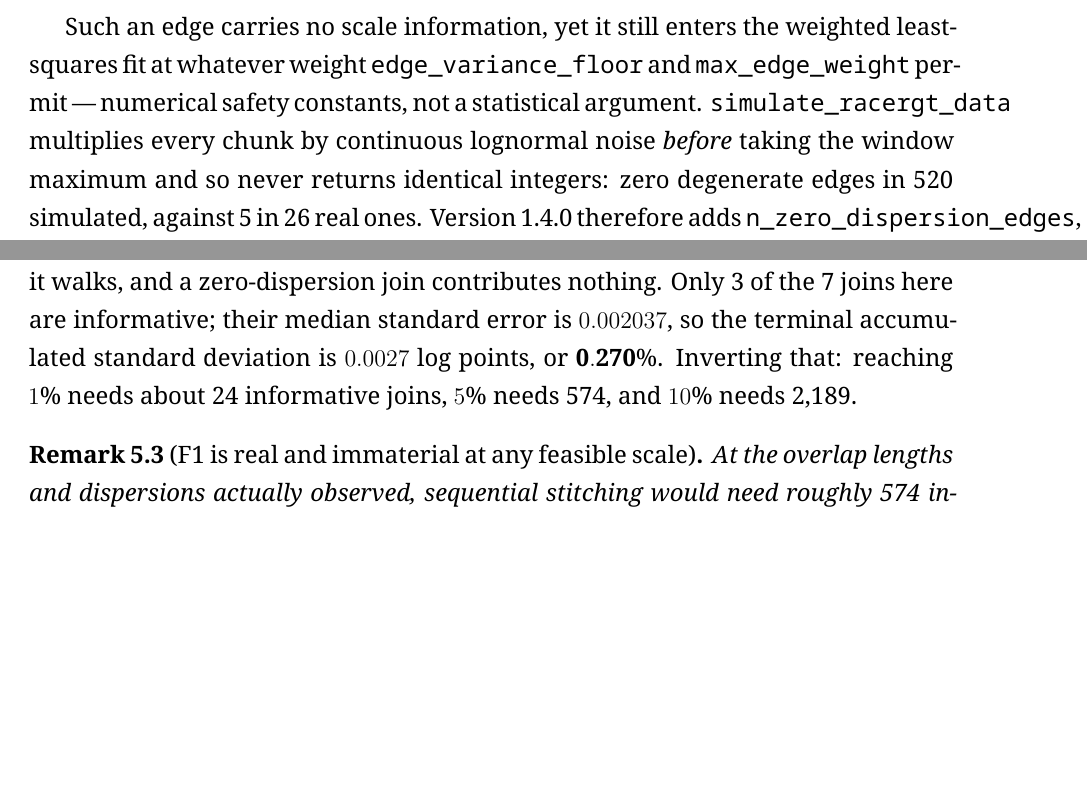
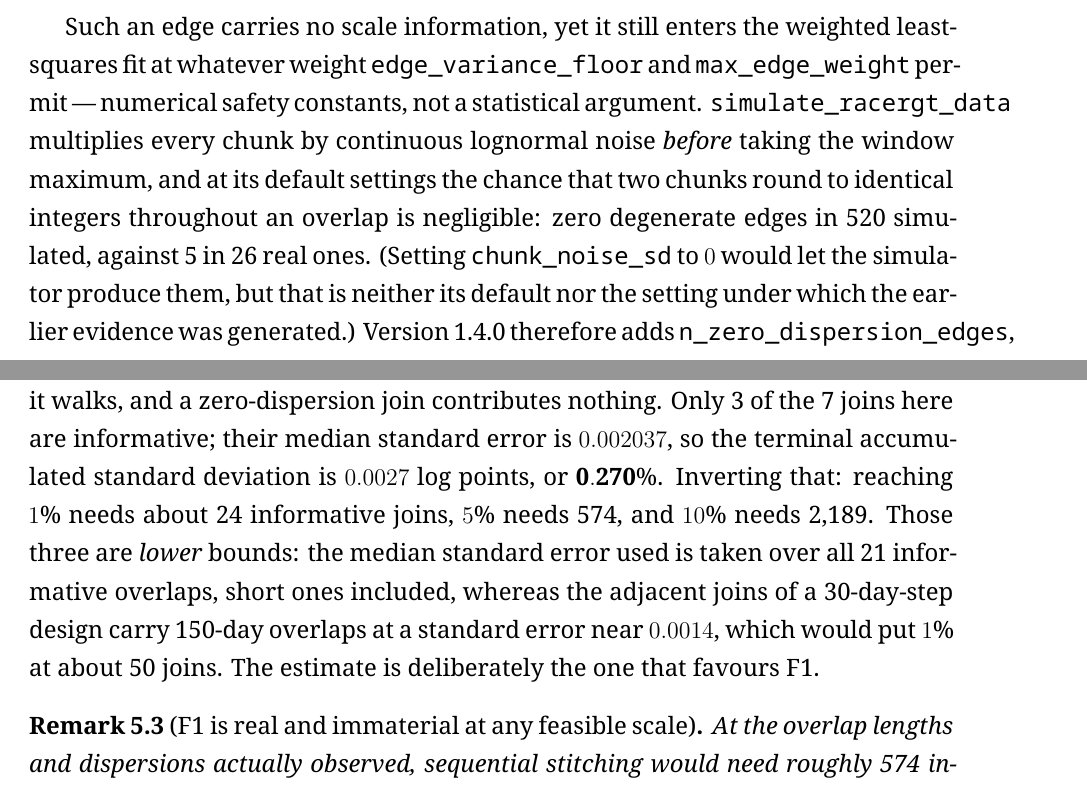
Before and after one commit to yhlai0911/RACER-GT, a LaTeX paper (docs/latex/methodology.en.tex): two parts of pages 17 and 20 of 35, joined at a grey line, cut so that both start at the same text, the shorter picture padded with empty space. Compiled offline with XeLaTeX.

Commit message:
docs: two claims in the real-data section were stronger than the evidence
"The simulator never returns identical integers" is false at chunk_noise_sd = 0,
where it would return them. What is true is that at its defaults the chance is
negligible, which is what the 0-of-520 measurement shows. Corrected in both
manuscripts, with the exception named rather than left for a reader to find.

The joins-needed figures use the median standard error over all 21 informative
overlaps, short ones included. Adjacent joins in a 30-day-step design carry
150-day overlaps at a smaller standard error, so the true counts are larger --
about 50 joins to reach 1%, not 24. The published numbers are lower bounds, and
therefore the estimate that favours F1. Both manuscripts now say so.

Also states 94% of the *dispersion*, not of an unnamed quantity, since the ratio
is of standard deviations and would be 89% as a variance share.

Co-Authored-By: Claude Opus 5 (1M context) <noreply@anthropic.com>
Claude-Session: https://claude.ai/code/session_01HR5PcNn9L43x3acPvKKwKt

```diff
--- a/docs/latex/methodology.en.tex
+++ b/docs/latex/methodology.en.tex
@@ -685,9 +685,12 @@ Such an edge carries no scale information, yet it still enters the weighted
 least-squares fit at whatever weight \texttt{edge\_variance\_floor} and
 \texttt{max\_edge\_weight} permit --- numerical safety constants, not a
 statistical argument. \texttt{simulate\_racergt\_data} multiplies every chunk by
-continuous lognormal noise \emph{before} taking the window maximum and so never
-returns identical integers: zero degenerate edges in 520 simulated, against 5 in
-26 real ones. Version 1.4.0 therefore adds
+continuous lognormal noise \emph{before} taking the window maximum, and at its
+default settings the chance that two chunks round to identical integers
+throughout an overlap is negligible: zero degenerate edges in 520 simulated,
+against 5 in 26 real ones. (Setting \texttt{chunk\_noise\_sd} to $0$ would let the
+simulator produce them, but that is neither its default nor the setting under
+which the earlier evidence was generated.) Version 1.4.0 therefore adds
 \texttt{n\_zero\_dispersion\_edges}, \texttt{n\_informative\_edges} and
 \texttt{n\_scale\_groups} to \texttt{CalibrationResult.diagnostics}. They
 \textbf{report only and change no estimate}; what to do about a degenerate edge
@@ -806,7 +809,12 @@ of the joins it walks, and a zero-dispersion join contributes nothing. Only 3 of
 the 7 joins here are informative; their median standard error is $0.002037$, so
 the terminal accumulated standard deviation is $0.0027$ log points, or
 $\mathbf{0.270\%}$. Inverting that: reaching $1\%$ needs about 24 informative
-joins, $5\%$ needs 574, and $10\%$ needs 2{,}189.
+joins, $5\%$ needs 574, and $10\%$ needs 2{,}189. Those three are
+\emph{lower} bounds: the median standard error used is taken over all 21
+informative overlaps, short ones included, whereas the adjacent joins of a
+30-day-step design carry 150-day overlaps at a standard error near $0.0014$,
+which would put $1\%$ at about 50 joins. The estimate is deliberately the one
+that favours F1.
 
 \begin{remark}[F1 is real and immaterial at any feasible scale]\label{rem:f1scale}
 At the overlap lengths and dispersions actually observed, sequential stitching
```
Also changed, not shown: docs/latex/methodology.zh.tex (+2 -2 lines), README.md, docs/pdf/RACER-GT-API-Reference-en.pdf, docs/pdf/RACER-GT-API-Reference-zh-TW.pdf, docs/pdf/RACER-GT-Mathematical-Appendix-en.pdf, docs/pdf/RACER-GT-Mathematical-Appendix-zh-TW.pdf, docs/pdf/RACER-GT-Methodology-en.pdf, docs/pdf/RACER-GT-Methodology-zh-TW.pdf, docs/pdf/RACER-GT-Protocol-and-Preregistration-en.pdf, docs/pdf/RACER-GT-Protocol-and-Preregistration-zh-TW.pdf, docs/pdf/RACER-GT-User-Guide-en.pdf, docs/pdf/RACER-GT-User-Guide-zh-TW.pdf, 1 other file.
